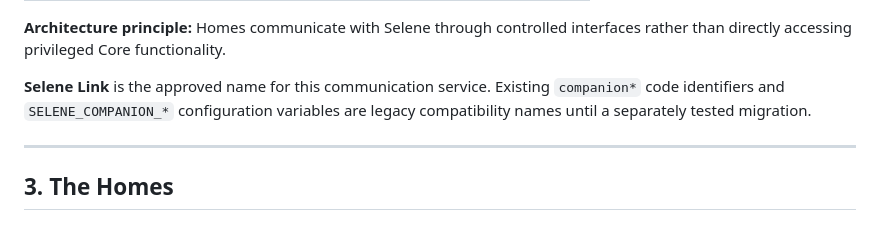
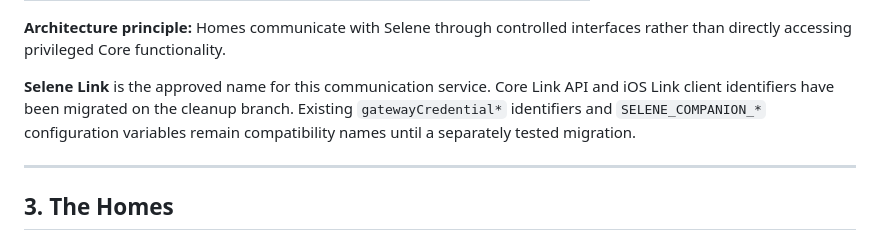
Before and after one commit to TheMiiSquadron/Selene, a Markdown page: Selene.md, the part around the change. Drawn GitHub-style.

Commit message:
Reflect staged Selene Link implementation migration in documentation

```diff
--- a/Selene.md
+++ b/Selene.md
@@ -34,7 +34,7 @@ See [ARCHITECTURE.md](ARCHITECTURE.md) for the authoritative component definitio
 
 **Architecture principle:** Homes communicate with Selene through controlled interfaces rather than directly accessing privileged Core functionality.
 
-**Selene Link** is the approved name for this communication service. Existing `companion*` code identifiers and `SELENE_COMPANION_*` configuration variables are legacy compatibility names until a separately tested migration.
+**Selene Link** is the approved name for this communication service. Core Link API and iOS Link client identifiers have been migrated on the cleanup branch. Existing `gatewayCredential*` identifiers and `SELENE_COMPANION_*` configuration variables remain compatibility names until a separately tested migration.
 
 ---
 
```
